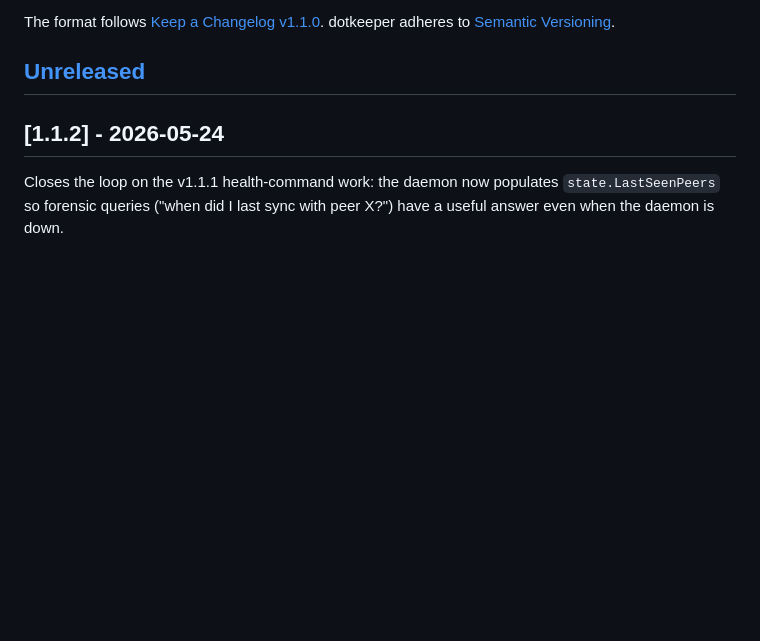
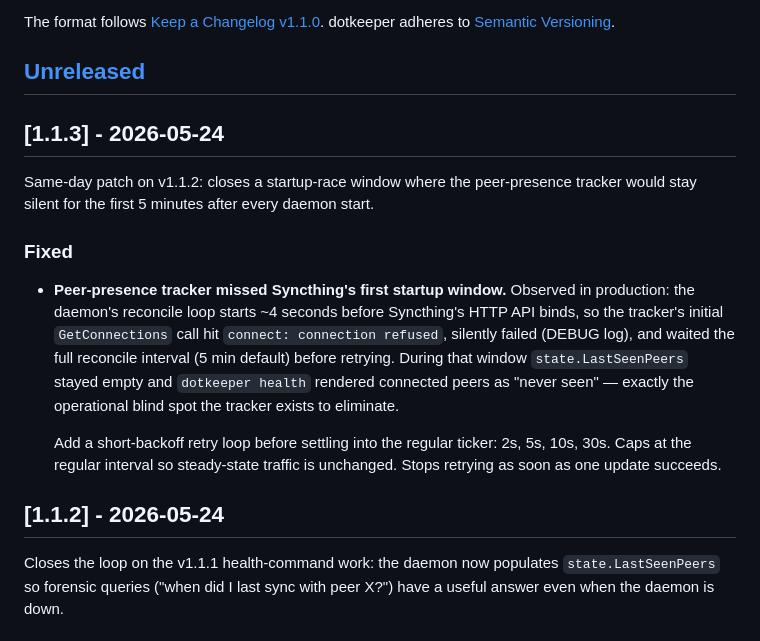
Before and after one commit to julian-corbet/dotkeeper, a Markdown page: CHANGELOG.md, the part around the change. Rendered like a GitHub page; blank space fills up the shorter version.

Commit message:
docs(changelog): v1.1.3 entry

```diff
--- a/CHANGELOG.md
+++ b/CHANGELOG.md
@@ -6,6 +6,29 @@ The format follows [Keep a Changelog v1.1.0](https://keepachangelog.com/en/1.1.0
 dotkeeper adheres to [Semantic Versioning](https://semver.org/spec/v2.0.0.html).
 
 ## [Unreleased]
+
+## [1.1.3] - 2026-05-24
+
+Same-day patch on v1.1.2: closes a startup-race window where the
+peer-presence tracker would stay silent for the first 5 minutes
+after every daemon start.
+
+### Fixed
+
+- **Peer-presence tracker missed Syncthing's first startup window.**
+  Observed in production: the daemon's reconcile loop starts
+  ~4 seconds before Syncthing's HTTP API binds, so the tracker's
+  initial `GetConnections` call hit `connect: connection refused`,
+  silently failed (DEBUG log), and waited the full reconcile
+  interval (5 min default) before retrying. During that window
+  `state.LastSeenPeers` stayed empty and `dotkeeper health`
+  rendered connected peers as "never seen" — exactly the
+  operational blind spot the tracker exists to eliminate.
+
+  Add a short-backoff retry loop before settling into the regular
+  ticker: 2s, 5s, 10s, 30s. Caps at the regular interval so
+  steady-state traffic is unchanged. Stops retrying as soon as one
+  update succeeds.
 
 ## [1.1.2] - 2026-05-24
 
```
